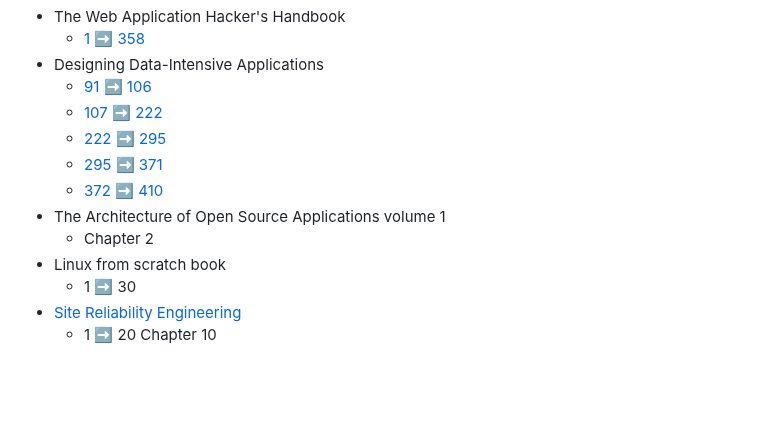
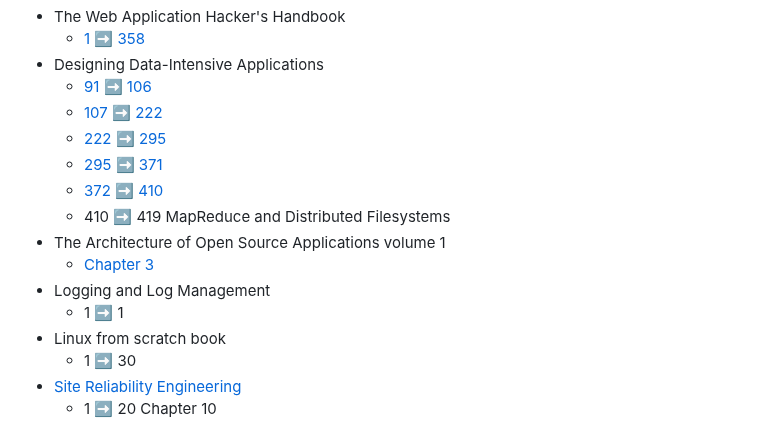
Before and after one commit to my-crazy-lab/knowledge-based, a Markdown page: README.md, the part around the change. GitHub-like rendering; blank space fills up the shorter version.

```diff
--- a/README.md
+++ b/README.md
@@ -8,8 +8,11 @@
     - [222 :arrow_right: 295](./1.0.0/o70doc.md)
     - [295 :arrow_right: 371](./1.0.0/n20071.md)
     - [372 :arrow_right: 410](./1.0.0/o6n1x2.md)
+    - 410 :arrow_right: 419 MapReduce and Distributed Filesystems
 - The Architecture of Open Source Applications volume 1
-    - Chapter 2
+    - [Chapter 3](./1.0.0/kep0z3.md)
+- Logging and Log Management
+    - 1 :arrow_right: 1
 - Linux from scratch book
     - 1 :arrow_right: 30
 - [Site Reliability Engineering](https://sre.google/sre-book/table-of-contents/)
```
Also changed, not shown: 1.0.0/kep0z3.md (added, +113 -0 lines).
